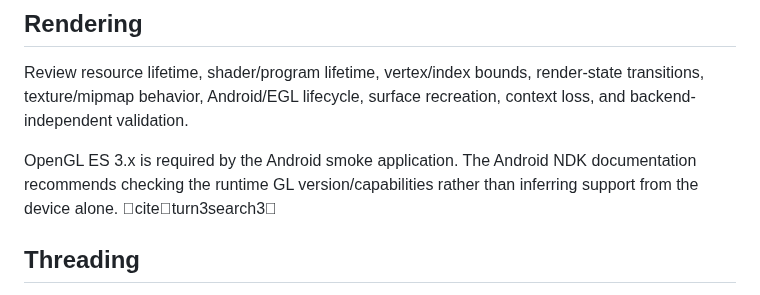
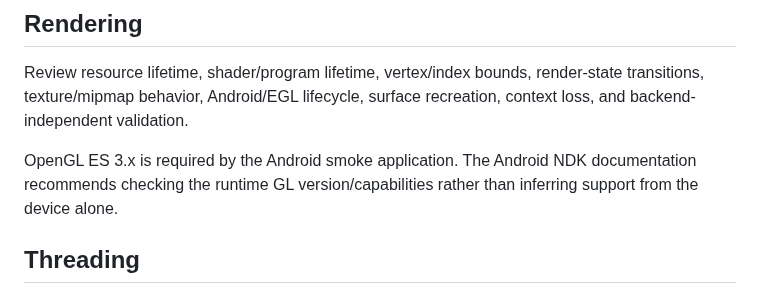
Before and after one commit to thedeverfankhajo-bot/StormEngine, a Markdown page: CONTRIBUTING.md, the part around the change. Drawn GitHub-style.

Commit message:
Docs: remove chat-only citation markup

```diff
--- a/CONTRIBUTING.md
+++ b/CONTRIBUTING.md
@@ -97,7 +97,7 @@ These are device families, not separate mobile operating systems and not blanket
 
 Review resource lifetime, shader/program lifetime, vertex/index bounds, render-state transitions, texture/mipmap behavior, Android/EGL lifecycle, surface recreation, context loss, and backend-independent validation.
 
-OpenGL ES 3.x is required by the Android smoke application. The Android NDK documentation recommends checking the runtime GL version/capabilities rather than inferring support from the device alone. citeturn3search3
+OpenGL ES 3.x is required by the Android smoke application. The Android NDK documentation recommends checking the runtime GL version/capabilities rather than inferring support from the device alone.
 
 ## Threading
 
```
